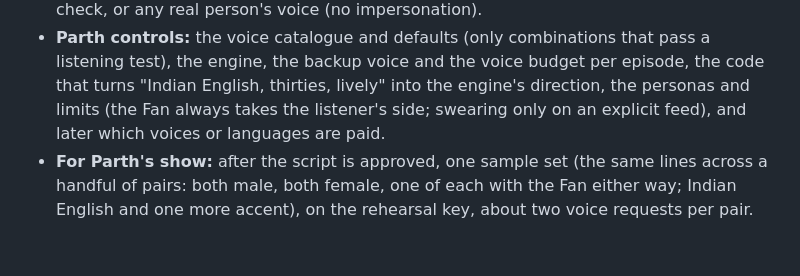
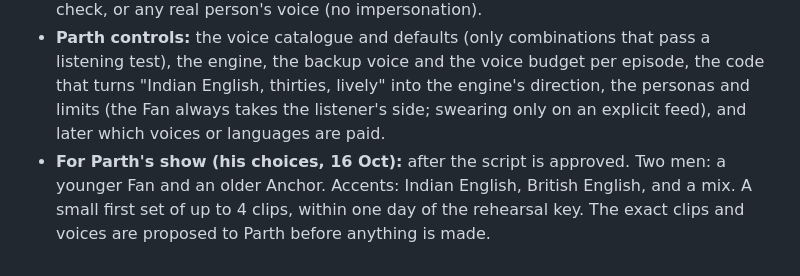
Before and after one commit to thefirstparth/podcast, a Markdown page: docs/PLAN.md, the part around the change. GitHub-like rendering.

```diff
--- a/docs/PLAN.md
+++ b/docs/PLAN.md
@@ -221,4 +221,4 @@ Suggested gate: friends listen on at least 4 days a week, for 3 weeks, without b
   - Later, if wanted: an automatic note to Parth with no click, through a small free function on his own site that a failed run calls.
 - **A listener does not control:** the fact rules and checks, the rival rules, the listening check, or any real person's voice (no impersonation).
 - **Parth controls:** the voice catalogue and defaults (only combinations that pass a listening test), the engine, the backup voice and the voice budget per episode, the code that turns "Indian English, thirties, lively" into the engine's direction, the personas and limits (the Fan always takes the listener's side; swearing only on an explicit feed), and later which voices or languages are paid.
-- **For Parth's show:** after the script is approved, one sample set (the same lines across a handful of pairs: both male, both female, one of each with the Fan either way; Indian English and one more accent), on the rehearsal key, about two voice requests per pair.
+- **For Parth's show (his choices, 16 Oct):** after the script is approved. Two men: a younger Fan and an older Anchor. Accents: Indian English, British English, and a mix. A small first set of up to 4 clips, within one day of the rehearsal key. The exact clips and voices are proposed to Parth before anything is made.
```
Also changed, not shown: docs/DECISIONS.md (+4 -0 lines).
